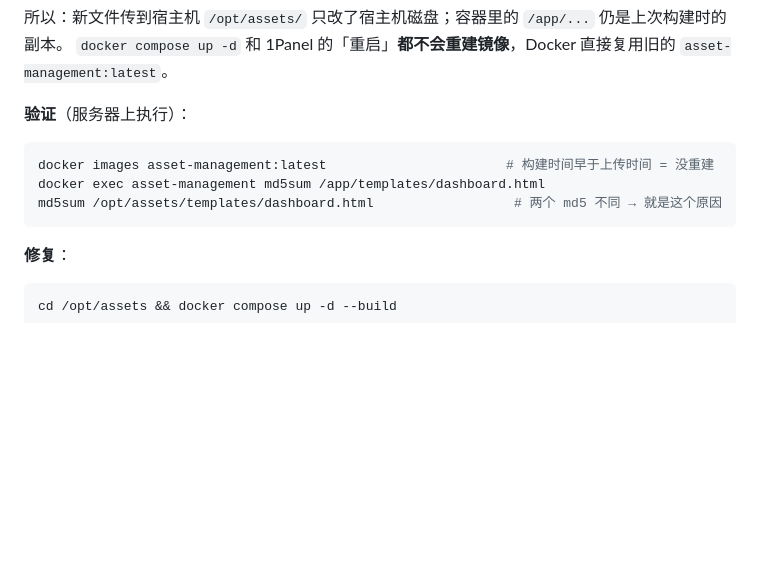
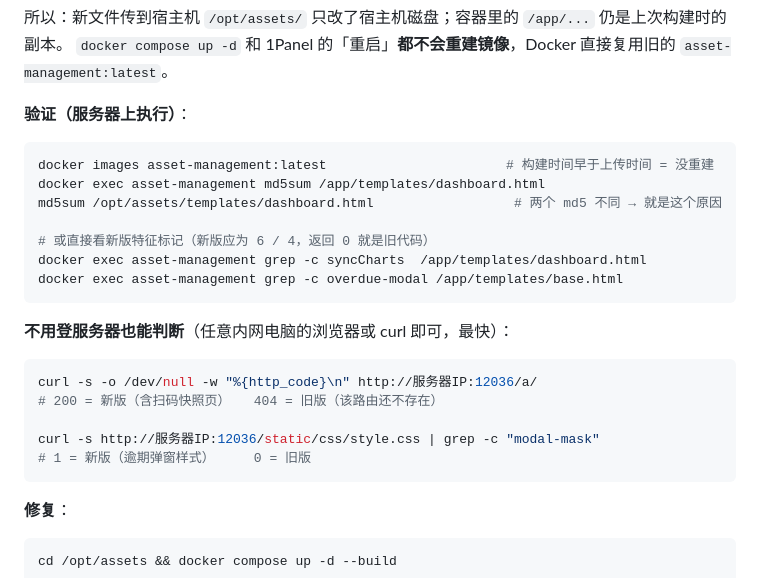
Before and after one commit to hmzztwj/Asset-Management-System, a Markdown page: deploy/部署指南.md, the part around the change. Rendered like a GitHub page; blank space fills up the shorter version.

Commit message:
docs: 3.8.1 补充"不用登服务器也能判断新旧版本"的验证方法
- 追加新版特征标记命令（syncCharts 应为 6、overdue-modal 应为 4）
- 追加免登录判断法：curl /a/ 返回 200=新版、404=旧版（该路由为新版新增）；
  以及看 /static/css/style.css 里有无 .modal-mask（新）/ .alert-banner（旧）

````diff
--- a/deploy/部署指南.md
+++ b/deploy/部署指南.md
@@ -208,12 +208,26 @@ volumes:
 所以：新文件传到宿主机 `/opt/assets/` 只改了宿主机磁盘；容器里的 `/app/...` 仍是上次构建时的副本。
 `docker compose up -d` 和 1Panel 的「重启」**都不会重建镜像**，Docker 直接复用旧的 `asset-management:latest`。
 
-**验证**（服务器上执行）：
+**验证（服务器上执行）**：
 
 ```bash
 docker images asset-management:latest                       # 构建时间早于上传时间 = 没重建
 docker exec asset-management md5sum /app/templates/dashboard.html
 md5sum /opt/assets/templates/dashboard.html                  # 两个 md5 不同 → 就是这个原因
+
+# 或直接看新版特征标记（新版应为 6 / 4，返回 0 就是旧代码）
+docker exec asset-management grep -c syncCharts  /app/templates/dashboard.html
+docker exec asset-management grep -c overdue-modal /app/templates/base.html
+```
+
+**不用登服务器也能判断**（任意内网电脑的浏览器或 curl 即可，最快）：
+
+```bash
+curl -s -o /dev/null -w "%{http_code}\n" http://服务器IP:12036/a/
+# 200 = 新版（含扫码快照页）   404 = 旧版（该路由还不存在）
+
+curl -s http://服务器IP:12036/static/css/style.css | grep -c "modal-mask"
+# 1 = 新版（逾期弹窗样式）     0 = 旧版
 ```
 
 **修复**：
````
